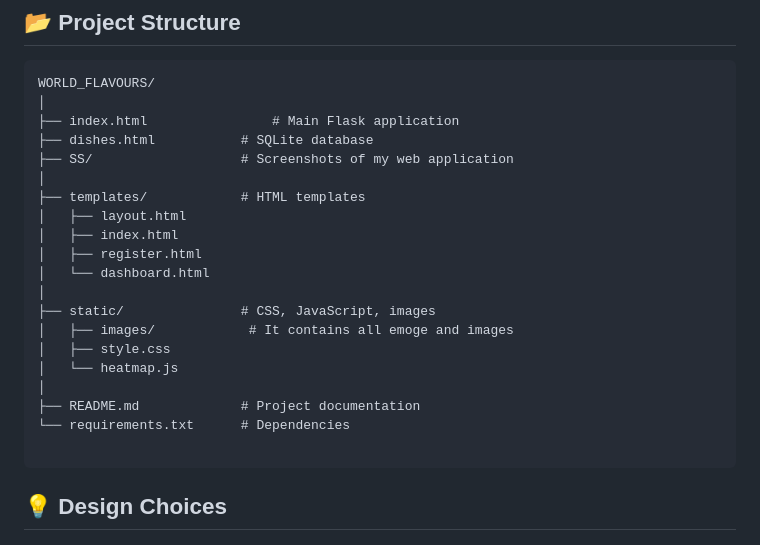
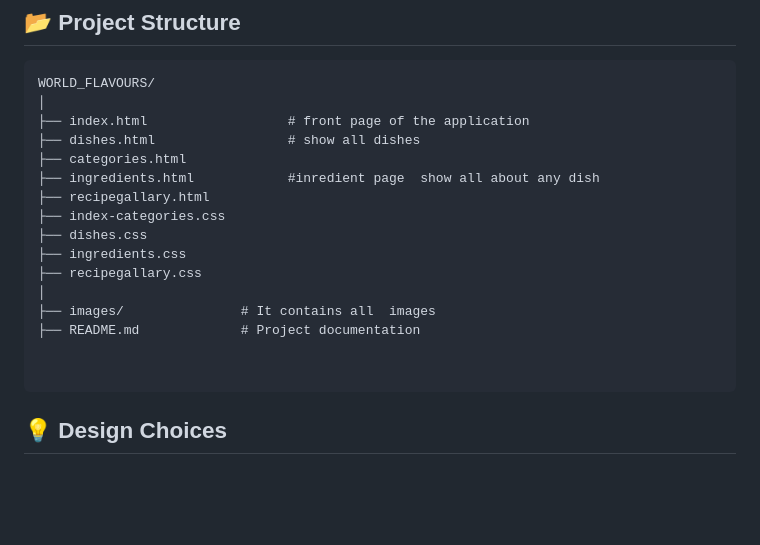
Before and after one commit to Pushpanjali-Yadav/World-Flavors, a Markdown page: README.md, the part around the change printed below. Drawn GitHub-style; blank space fills up the shorter version.

````diff
--- a/README.md
+++ b/README.md
@@ -69,23 +69,19 @@ This project reflects my learning journey throughout Deepanshi Software Soluion,
 ```plaintext
 WORLD_FLAVOURS/
 │
-├── index.html                # Main Flask application
-├── dishes.html           # SQLite database
-├── SS/                   # Screenshots of my web application
+├── index.html                  # front page of the application
+├── dishes.html                 # show all dishes
+├── categories.html
+├── ingredients.html            #inredient page  show all about any dish
+├── recipegallary.html
+├── index-categories.css
+├── dishes.css
+├── ingredients.css
+├── recipegallary.css
 │
-├── templates/            # HTML templates
-│   ├── layout.html
-│   ├── index.html
-│   ├── register.html
-│   └── dashboard.html
-│
-├── static/               # CSS, JavaScript, images
-│   ├── images/            # It contains all emoge and images
-│   ├── style.css
-│   └── heatmap.js
-│
+├── images/               # It contains all  images
 ├── README.md             # Project documentation
-└── requirements.txt      # Dependencies
+
 
 ```
 
````
Also changed, not shown: other parts of README.md (+12 -7 lines).
